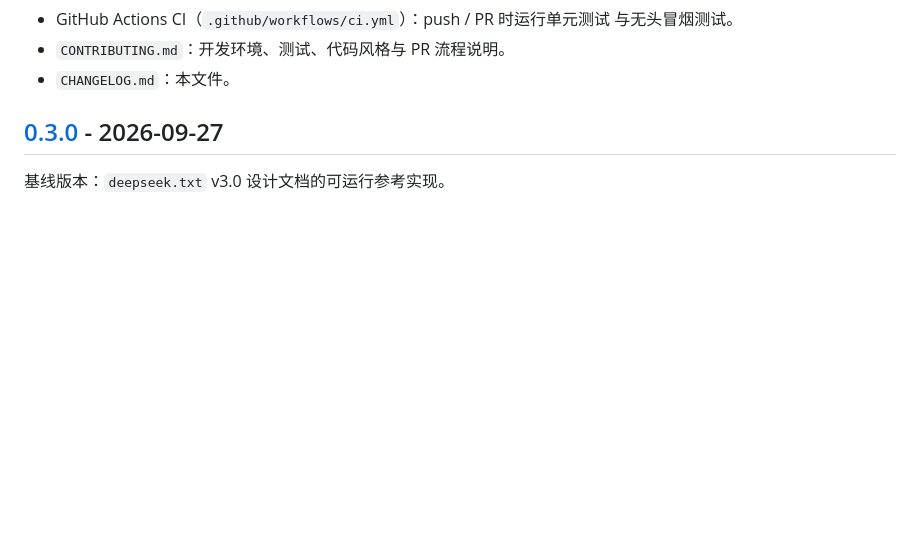
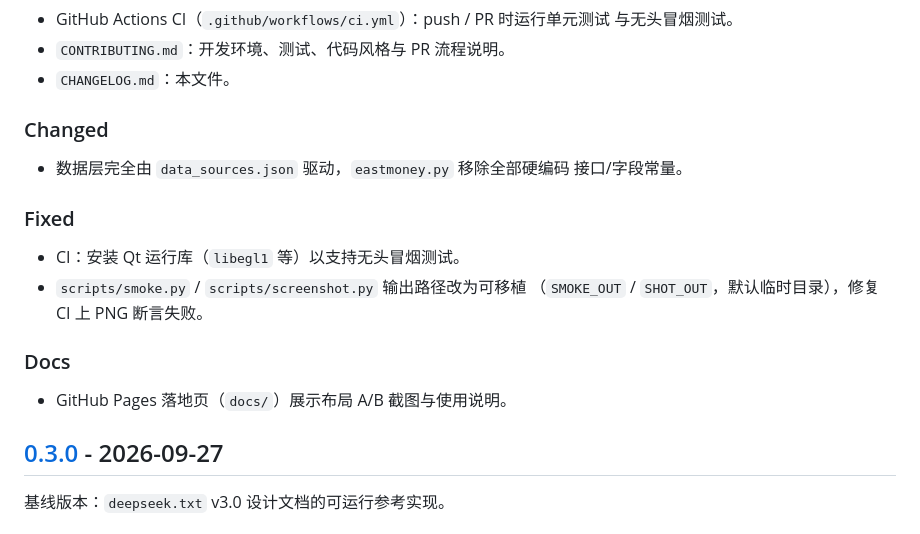
Before and after one commit to ltbkq/stock-client, a Markdown page: CHANGELOG.md, the part around one of its changes. GitHub-like rendering; blank space fills up the shorter version.

```diff
--- a/CHANGELOG.md
+++ b/CHANGELOG.md
@@ -24,6 +26,21 @@
   与无头冒烟测试。
 - `CONTRIBUTING.md`：开发环境、测试、代码风格与 PR 流程说明。
 - `CHANGELOG.md`：本文件。
+
+### Changed
+
+- 数据层完全由 `data_sources.json` 驱动，`eastmoney.py` 移除全部硬编码
+  接口/字段常量。
+
+### Fixed
+
+- CI：安装 Qt 运行库（`libegl1` 等）以支持无头冒烟测试。
+- `scripts/smoke.py` / `scripts/screenshot.py` 输出路径改为可移植
+  （`SMOKE_OUT` / `SHOT_OUT`，默认临时目录），修复 CI 上 PNG 断言失败。
+
+### Docs
+
+- GitHub Pages 落地页（`docs/`）展示布局 A/B 截图与使用说明。
 
 ## [0.3.0] - 2026-09-27
 
```
Also changed, not shown: other parts of CHANGELOG.md (+4 -1 lines), README.md (+11 -0 lines), docs/images/layout_a.png (added), docs/images/layout_b.png (added), 4 other files.
